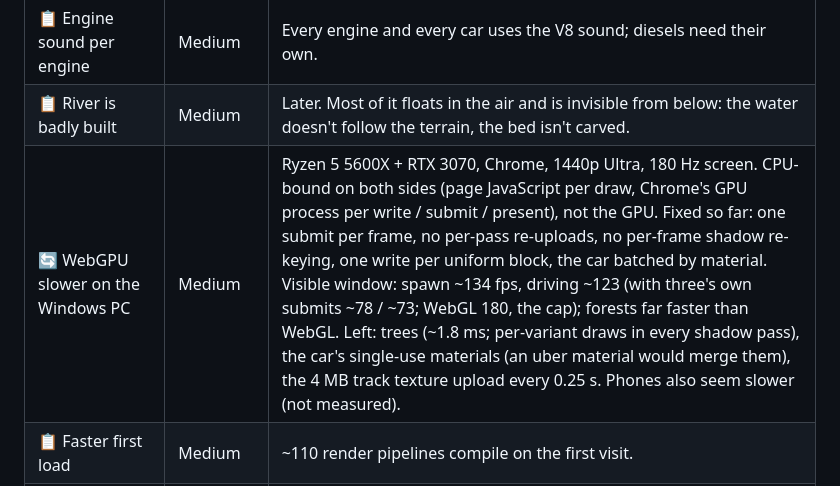
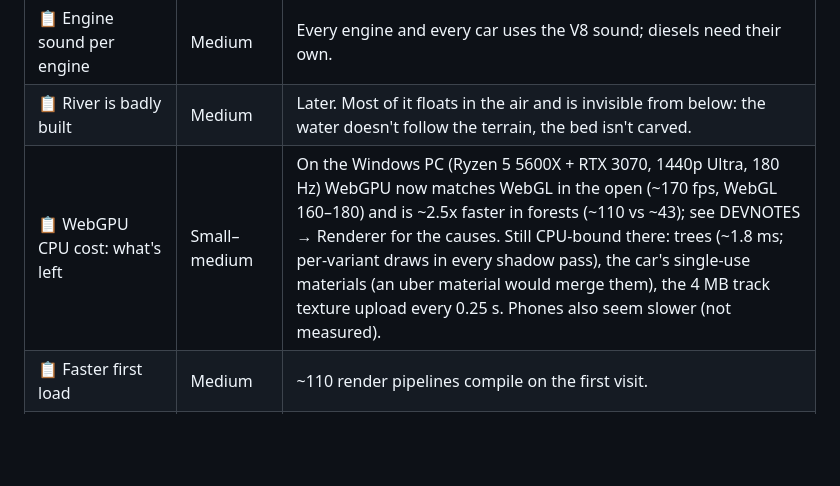
Before and after one commit to Arz-Gev/offroad, a Markdown page: TASKS.md, the part around the change. GitHub-like rendering; blank space fills up the shorter version.

Commit message:
TASKS: the Windows WebGPU numbers after the fixes, what's left
Co-Authored-By: Claude Opus 5.5 <noreply@anthropic.com>

```diff
--- a/TASKS.md
+++ b/TASKS.md
@@ -19,7 +19,7 @@ A finished task is deleted, not kept: the PR says what was done. Technical notes
 | 📋 Suspension and wheel arches: model + animation | Large | Axles, springs and shocks are drawn and follow the physics, and they stretch with the lift and tyre size from the tuning panel; the wheel arches and the links are still the stock model. Ask the player what's still missing before starting. |
 | 📋 Engine sound per engine | Medium | Every engine and every car uses the V8 sound; diesels need their own. |
 | 📋 River is badly built | Medium | Later. Most of it floats in the air and is invisible from below: the water doesn't follow the terrain, the bed isn't carved. |
-| 🔄 WebGPU slower on the Windows PC | Medium | Ryzen 5 5600X + RTX 3070, Chrome, 1440p Ultra, 180 Hz screen. CPU-bound on both sides (page JavaScript per draw, Chrome's GPU process per write / submit / present), not the GPU. Fixed so far: one submit per frame, no per-pass re-uploads, no per-frame shadow re-keying, one write per uniform block, the car batched by material. Visible window: spawn ~134 fps, driving ~123 (with three's own submits ~78 / ~73; WebGL 180, the cap); forests far faster than WebGL. Left: trees (~1.8 ms; per-variant draws in every shadow pass), the car's single-use materials (an uber material would merge them), the 4 MB track texture upload every 0.25 s. Phones also seem slower (not measured). |
+| 📋 WebGPU CPU cost: what's left | Small–medium | On the Windows PC (Ryzen 5 5600X + RTX 3070, 1440p Ultra, 180 Hz) WebGPU now matches WebGL in the open (~170 fps, WebGL 160–180) and is ~2.5x faster in forests (~110 vs ~43); see DEVNOTES → Renderer for the causes. Still CPU-bound there: trees (~1.8 ms; per-variant draws in every shadow pass), the car's single-use materials (an uber material would merge them), the 4 MB track texture upload every 0.25 s. Phones also seem slower (not measured). |
 | 📋 Faster first load | Medium | ~110 render pipelines compile on the first visit. |
 | 📋 Weather and life (asked with the WebGPU work) | Large | Rain (streaks and splashes, wet ground and puddles through the terrain's wetness uniforms, wet grip, mist, rain sound), birds, falling leaves, petals / pollen, fireflies, fake GI (canopy sky occlusion, ground bounce light), wind sheen on the grass, denser vegetation presets. Ship in small PRs. |
 
```
